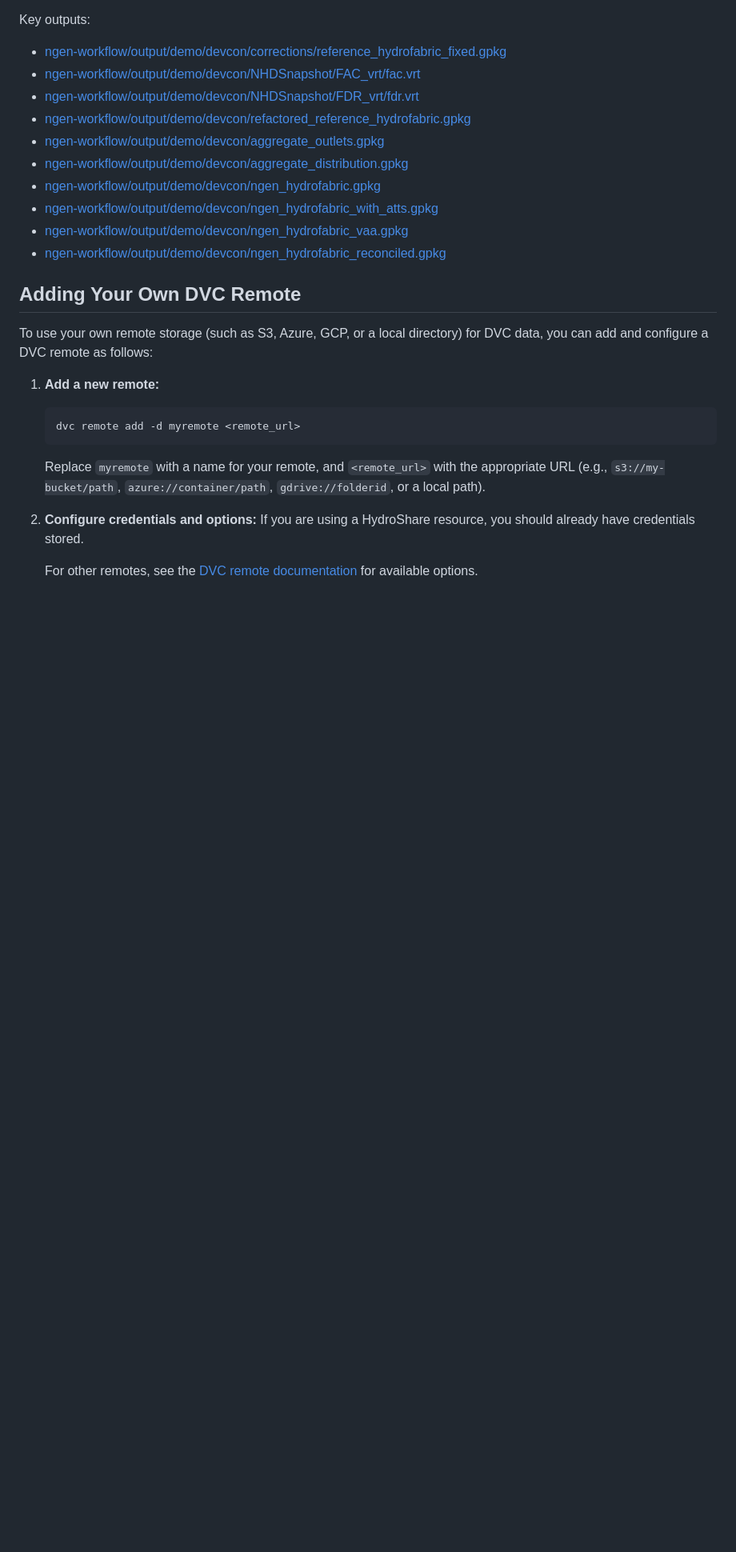
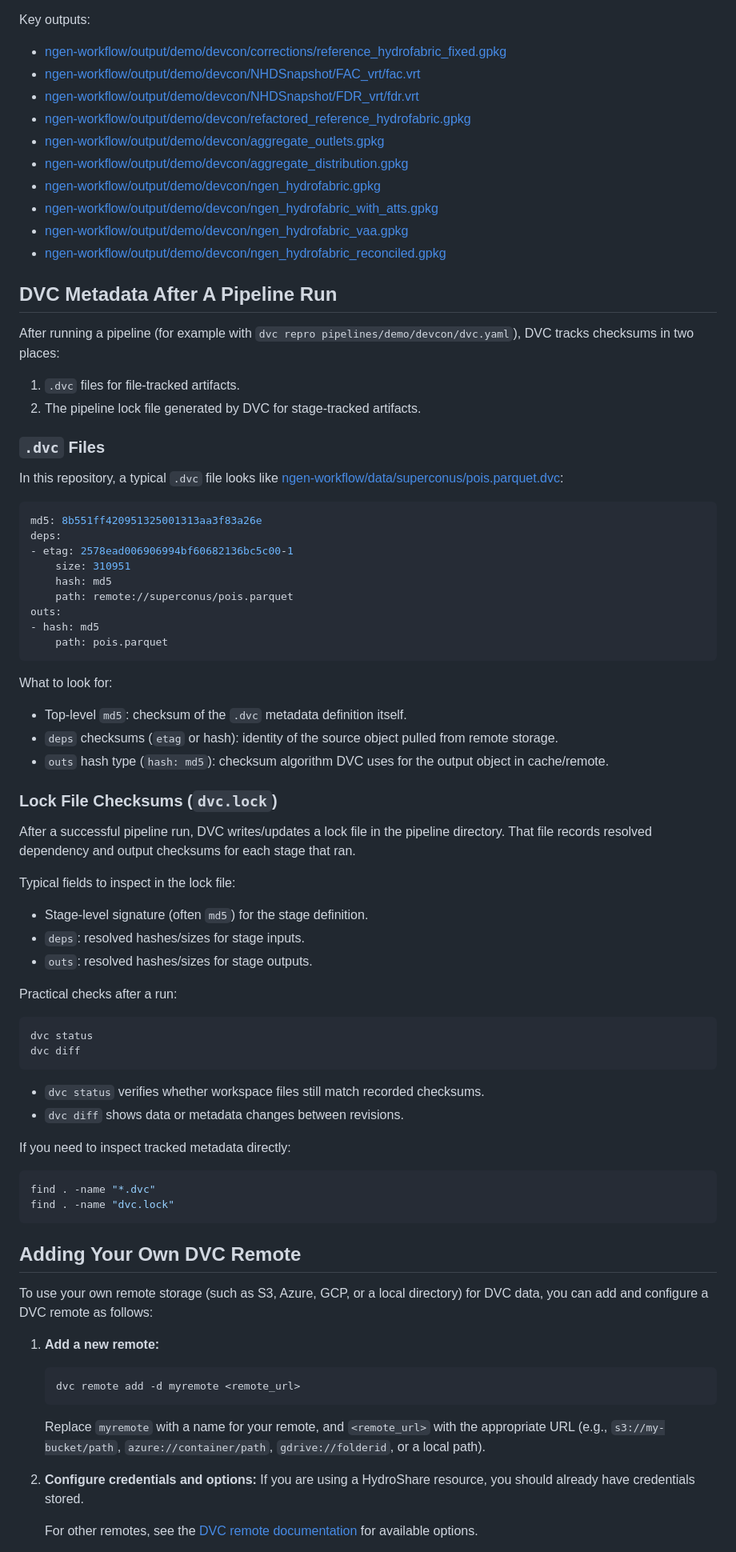
Before and after one commit to CUAHSI/ciroh-hydrofabrics, a Markdown page: README.md, the part around one of its changes. Shown at 80% size. Rendered like a GitHub page; blank space fills up the shorter version.

Commit message:
add documentation around checksums and dvc remotes

````diff
--- a/README.md
+++ b/README.md
@@ -172,6 +172,62 @@ Key outputs:
 - [ngen-workflow/output/demo/devcon/ngen_hydrofabric_vaa.gpkg](ngen-workflow/output/demo/devcon/ngen_hydrofabric_vaa.gpkg)
 - [ngen-workflow/output/demo/devcon/ngen_hydrofabric_reconciled.gpkg](ngen-workflow/output/demo/devcon/ngen_hydrofabric_reconciled.gpkg)
 
+## DVC Metadata After A Pipeline Run
+
+After running a pipeline (for example with `dvc repro pipelines/demo/devcon/dvc.yaml`), DVC tracks checksums in two places:
+
+1. `.dvc` files for file-tracked artifacts.
+2. The pipeline lock file generated by DVC for stage-tracked artifacts.
+
+### `.dvc` Files
+
+In this repository, a typical `.dvc` file looks like [ngen-workflow/data/superconus/pois.parquet.dvc](ngen-workflow/data/superconus/pois.parquet.dvc):
+
+```yaml
+md5: 8b551ff420951325001313aa3f83a26e
+deps:
+- etag: 2578ead006906994bf60682136bc5c00-1
+    size: 310951
+    hash: md5
+    path: remote://superconus/pois.parquet
+outs:
+- hash: md5
+    path: pois.parquet
+```
+
+What to look for:
+
+- Top-level `md5`: checksum of the `.dvc` metadata definition itself.
+- `deps` checksums (`etag` or hash): identity of the source object pulled from remote storage.
+- `outs` hash type (`hash: md5`): checksum algorithm DVC uses for the output object in cache/remote.
+
+### Lock File Checksums (`dvc.lock`)
+
+After a successful pipeline run, DVC writes/updates a lock file in the pipeline directory. That file records resolved dependency and output checksums for each stage that ran.
+
+Typical fields to inspect in the lock file:
+
+- Stage-level signature (often `md5`) for the stage definition.
+- `deps`: resolved hashes/sizes for stage inputs.
+- `outs`: resolved hashes/sizes for stage outputs.
+
+Practical checks after a run:
+
+```sh
+dvc status
+dvc diff
+```
+
+- `dvc status` verifies whether workspace files still match recorded checksums.
+- `dvc diff` shows data or metadata changes between revisions.
+
+If you need to inspect tracked metadata directly:
+
+```sh
+find . -name "*.dvc"
+find . -name "dvc.lock"
+```
+
 ## Adding Your Own DVC Remote
 
 To use your own remote storage (such as S3, Azure, GCP, or a local directory) for DVC data, you can add and configure a DVC remote as follows:
````
Also changed, not shown: other parts of README.md (+26 -0 lines).
